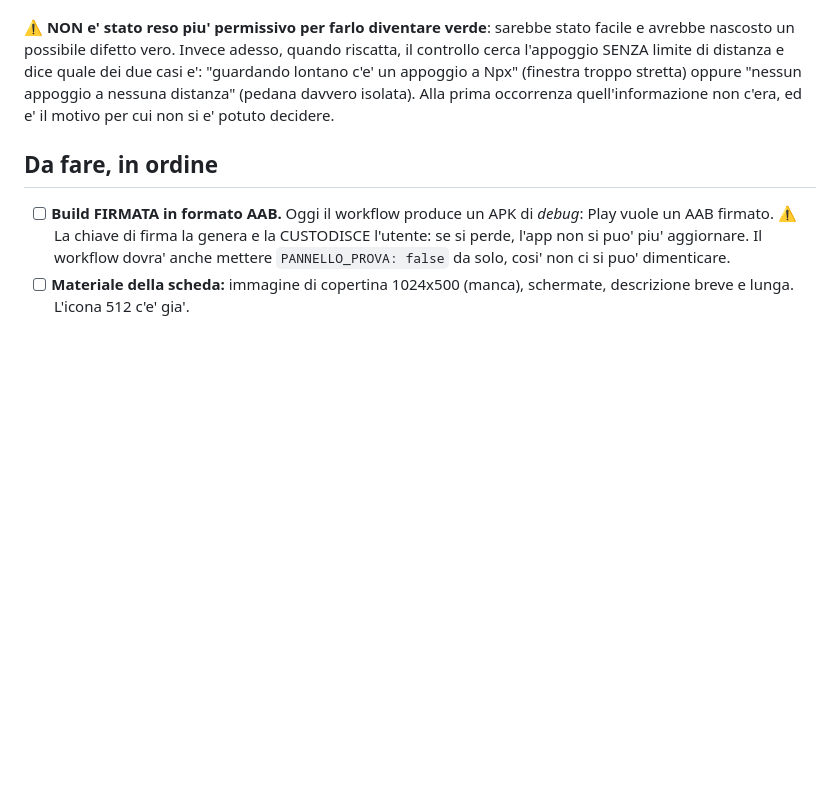
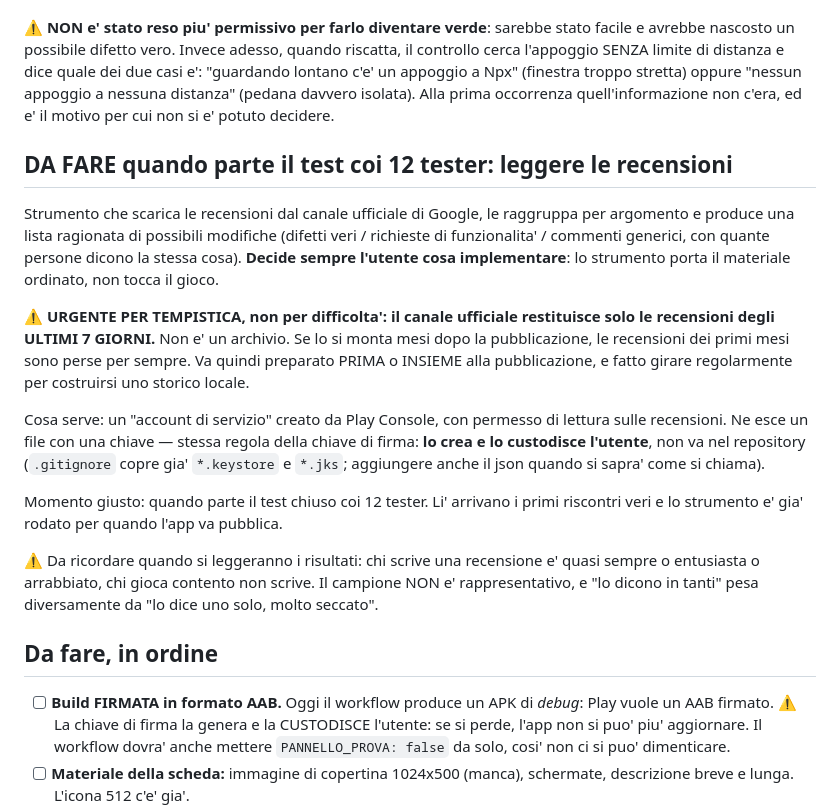
Before and after one commit to ivocativo/WaxOut, a Markdown page: ROADMAP.md, the part around the change. GitHub-like rendering; blank space fills up the shorter version.

Commit message:
Segnato: leggere le recensioni, da preparare prima della pubblicazione
Il canale ufficiale di Google restituisce solo gli ULTIMI 7 GIORNI di recensioni,
non un archivio: montarlo mesi dopo vuol dire aver perso per sempre i riscontri
dei primi mesi. Va preparato quando parte il test coi 12 tester.

Co-Authored-By: Claude Opus 5 <noreply@anthropic.com>

```diff
--- a/ROADMAP.md
+++ b/ROADMAP.md
@@ -715,6 +715,30 @@ appoggio a Npx" (finestra troppo stretta) oppure "nessun appoggio a nessuna dist
 davvero isolata). Alla prima occorrenza quell'informazione non c'era, ed e' il motivo per cui non
 si e' potuto decidere.
 
+## DA FARE quando parte il test coi 12 tester: leggere le recensioni
+
+Strumento che scarica le recensioni dal canale ufficiale di Google, le raggruppa per argomento e
+produce una lista ragionata di possibili modifiche (difetti veri / richieste di funzionalita' /
+commenti generici, con quante persone dicono la stessa cosa). **Decide sempre l'utente cosa
+implementare**: lo strumento porta il materiale ordinato, non tocca il gioco.
+
+⚠️ **URGENTE PER TEMPISTICA, non per difficolta': il canale ufficiale restituisce solo le
+recensioni degli ULTIMI 7 GIORNI.** Non e' un archivio. Se lo si monta mesi dopo la pubblicazione,
+le recensioni dei primi mesi sono perse per sempre. Va quindi preparato PRIMA o INSIEME alla
+pubblicazione, e fatto girare regolarmente per costruirsi uno storico locale.
+
+Cosa serve: un "account di servizio" creato da Play Console, con permesso di lettura sulle
+recensioni. Ne esce un file con una chiave — stessa regola della chiave di firma: **lo crea e lo
+custodisce l'utente**, non va nel repository (`.gitignore` copre gia' `*.keystore` e `*.jks`;
+aggiungere anche il json quando si sapra' come si chiama).
+
+Momento giusto: quando parte il test chiuso coi 12 tester. Li' arrivano i primi riscontri veri e
+lo strumento e' gia' rodato per quando l'app va pubblica.
+
+⚠️ Da ricordare quando si leggeranno i risultati: chi scrive una recensione e' quasi sempre o
+entusiasta o arrabbiato, chi gioca contento non scrive. Il campione NON e' rappresentativo, e
+"lo dicono in tanti" pesa diversamente da "lo dice uno solo, molto seccato".
+
 ## Da fare, in ordine
 
 - [ ] **Build FIRMATA in formato AAB.** Oggi il workflow produce un APK di *debug*: Play vuole un
```
